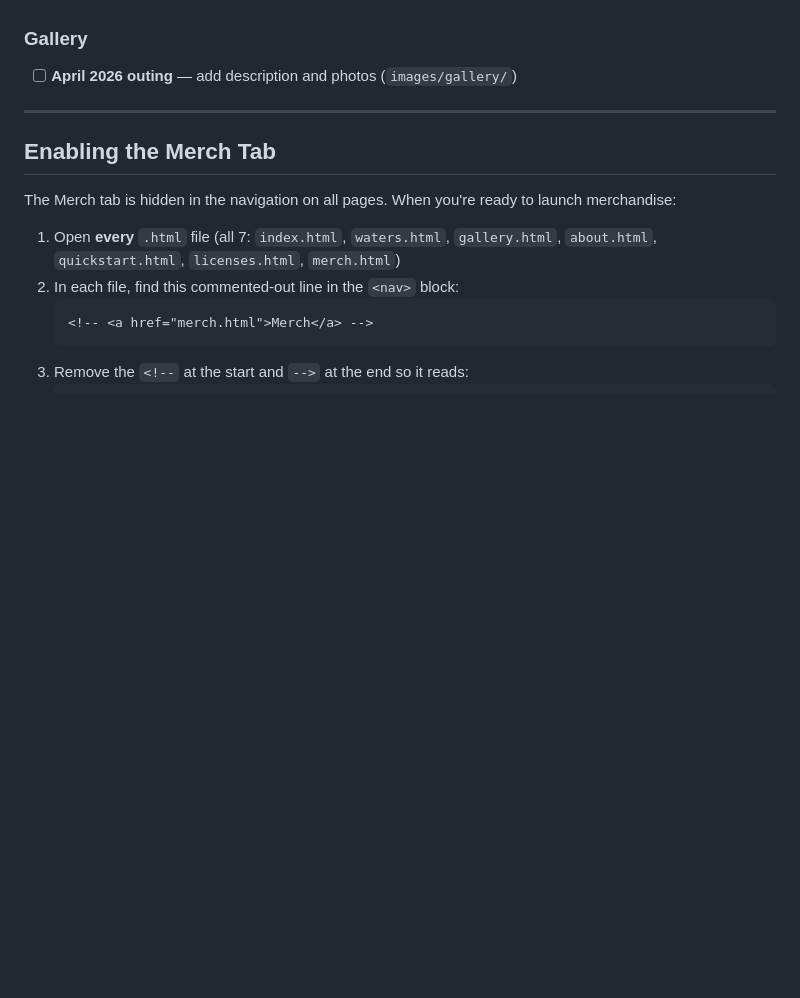
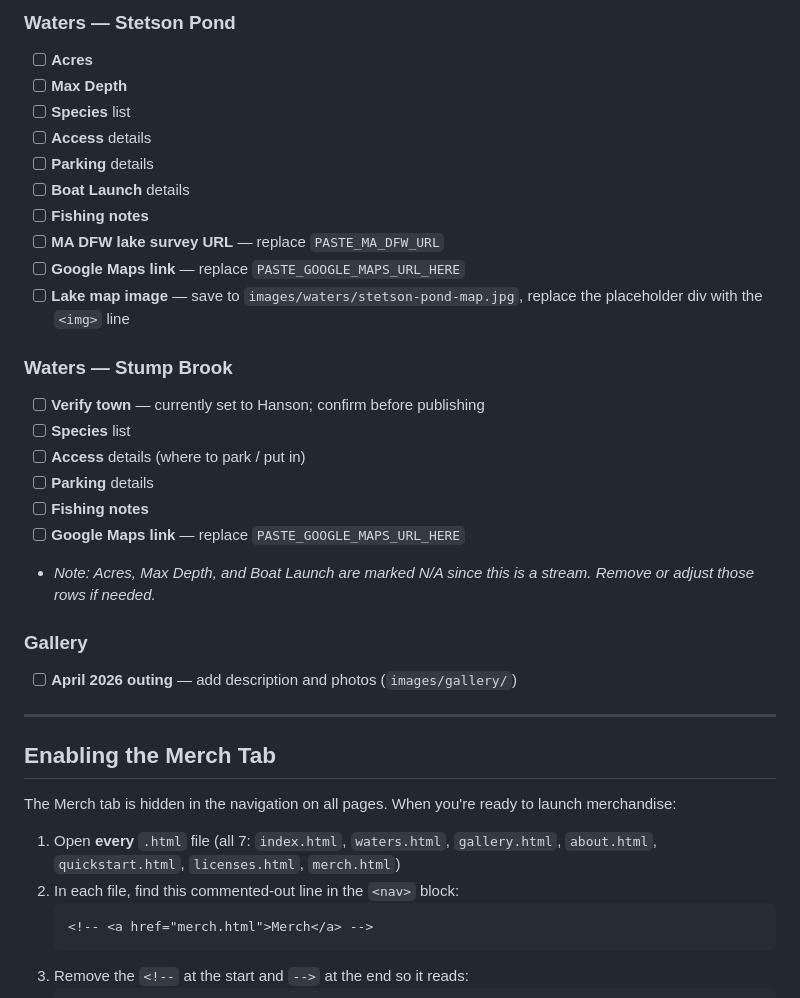
Before and after one commit to oldcolonyanglers/oldcolonyanglers.github.io, a Markdown page: README.md, the part around one of its changes. GitHub-like rendering; blank space fills up the shorter version.

```diff
--- a/README.md
+++ b/README.md
@@ -32,3 +136,23 @@ Everything in this list needs real content before the site is ready to share pub
+### Waters — Stetson Pond
+- [ ] **Acres**
+- [ ] **Max Depth**
+- [ ] **Species** list
+- [ ] **Access** details
+- [ ] **Parking** details
+- [ ] **Boat Launch** details
+- [ ] **Fishing notes**
+- [ ] **MA DFW lake survey URL** — replace `PASTE_MA_DFW_URL`
+- [ ] **Google Maps link** — replace `PASTE_GOOGLE_MAPS_URL_HERE`
+- [ ] **Lake map image** — save to `images/waters/stetson-pond-map.jpg`, replace the placeholder div with the `<img>` line
+
+### Waters — Stump Brook
+- [ ] **Verify town** — currently set to Hanson; confirm before publishing
+- [ ] **Species** list
+- [ ] **Access** details (where to park / put in)
+- [ ] **Parking** details
+- [ ] **Fishing notes**
+- [ ] **Google Maps link** — replace `PASTE_GOOGLE_MAPS_URL_HERE`
+- *Note: Acres, Max Depth, and Boat Launch are marked N/A since this is a stream. Remove or adjust those rows if needed.*
 
 ### Gallery
 - [ ] **April 2026 outing** — add description and photos (`images/gallery/`)
```
Also changed, not shown: other parts of README.md (+105 -1 lines).
